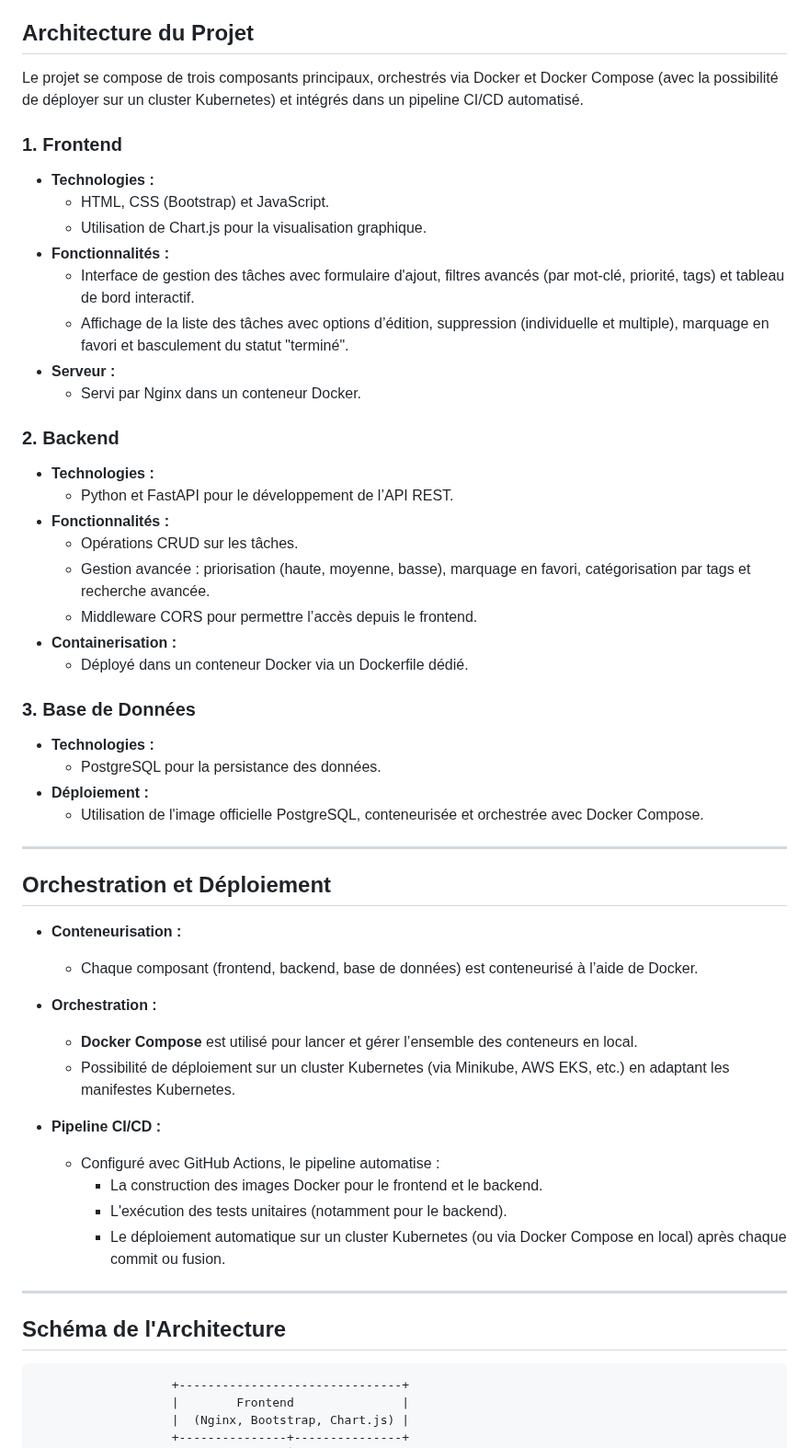
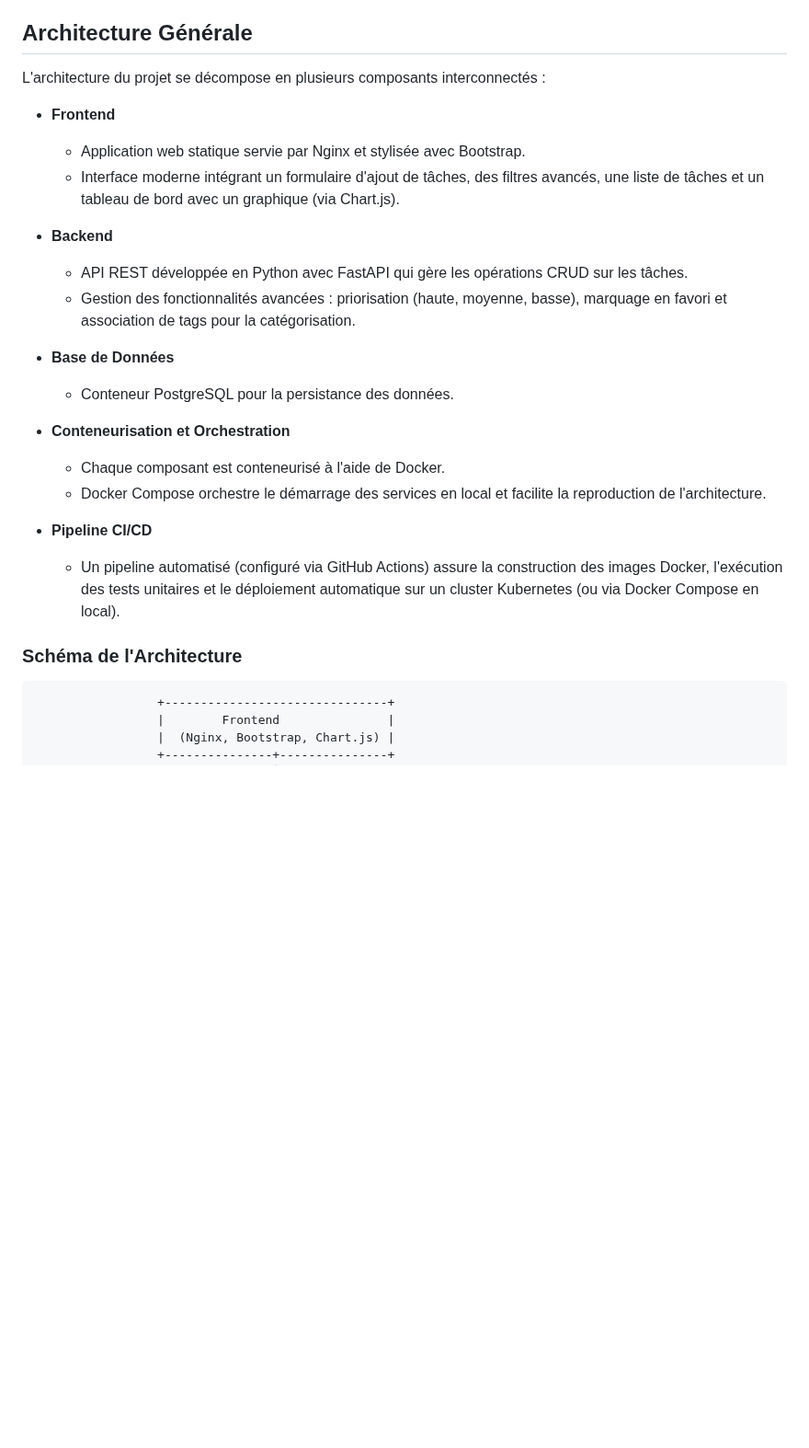
Before and after one commit to romain-af/projetfinal_devops, a Markdown page: ReadME.md, the part around one of its changes. Shown at 92% size. Rendered like a GitHub page; blank space fills up the shorter version.

Commit message:
Projet final ReadME v5 a l'aide

````diff
--- a/ReadME.md
+++ b/ReadME.md
@@ -5,58 +5,30 @@ Ce projet final a pour objectif de concevoir et déployer une application web si
 L’idée est de se familiariser avec les fondamentaux de l’intégration et de la livraison continues, la conteneurisation et le déploiement sur un cluster Kubernetes (local ou via un service managé tel qu'AWS EKS).
 Le projet intègre un frontend, un backend et une base de données, et offre des fonctionnalités avancées telles que la priorisation, le marquage en favori, la catégorisation par tags, ainsi qu’un tableau de bord interactif avec des graphiques de statistiques.
 
-## Architecture du Projet
+## Architecture Générale
+L'architecture du projet se décompose en plusieurs composants interconnectés :
 
-Le projet se compose de trois composants principaux, orchestrés via Docker et Docker Compose (avec la possibilité de déployer sur un cluster Kubernetes) et intégrés dans un pipeline CI/CD automatisé.
+- **Frontend**
+  - Application web statique servie par Nginx et stylisée avec Bootstrap.
+  - Interface moderne intégrant un formulaire d'ajout de tâches, des filtres avancés, une liste de tâches et un tableau de bord avec un graphique (via Chart.js).
 
-### 1. Frontend
-- **Technologies :**
-  - HTML, CSS (Bootstrap) et JavaScript.
-  - Utilisation de Chart.js pour la visualisation graphique.
-- **Fonctionnalités :**
-  - Interface de gestion des tâches avec formulaire d'ajout, filtres avancés (par mot-clé, priorité, tags) et tableau de bord interactif.
-  - Affichage de la liste des tâches avec options d’édition, suppression (individuelle et multiple), marquage en favori et basculement du statut "terminé".
-- **Serveur :**
-  - Servi par Nginx dans un conteneur Docker.
+- **Backend**
+  - API REST développée en Python avec FastAPI qui gère les opérations CRUD sur les tâches.
+  - Gestion des fonctionnalités avancées : priorisation (haute, moyenne, basse), marquage en favori et association de tags pour la catégorisation.
 
-### 2. Backend
-- **Technologies :**
-  - Python et FastAPI pour le développement de l’API REST.
-- **Fonctionnalités :**
-  - Opérations CRUD sur les tâches.
-  - Gestion avancée : priorisation (haute, moyenne, basse), marquage en favori, catégorisation par tags et recherche avancée.
-  - Middleware CORS pour permettre l’accès depuis le frontend.
-- **Containerisation :**
-  - Déployé dans un conteneur Docker via un Dockerfile dédié.
+- **Base de Données**
+  - Conteneur PostgreSQL pour la persistance des données.
 
-### 3. Base de Données
-- **Technologies :**
-  - PostgreSQL pour la persistance des données.
-- **Déploiement :**
-  - Utilisation de l'image officielle PostgreSQL, conteneurisée et orchestrée avec Docker Compose.
+- **Conteneurisation et Orchestration**
+  - Chaque composant est conteneurisé à l'aide de Docker.
+  - Docker Compose orchestre le démarrage des services en local et facilite la reproduction de l'architecture.
 
----
+- **Pipeline CI/CD**
+  - Un pipeline automatisé (configuré via GitHub Actions) assure la construction des images Docker, l'exécution des tests unitaires et le déploiement automatique sur un cluster Kubernetes (ou via Docker Compose en local).
 
-## Orchestration et Déploiement
+### Schéma de l'Architecture
 
-- **Conteneurisation :**
-  - Chaque composant (frontend, backend, base de données) est conteneurisé à l’aide de Docker.
-
-- **Orchestration :**
-  - **Docker Compose** est utilisé pour lancer et gérer l’ensemble des conteneurs en local.
-  - Possibilité de déploiement sur un cluster Kubernetes (via Minikube, AWS EKS, etc.) en adaptant les manifestes Kubernetes.
-
-- **Pipeline CI/CD :**
-  - Configuré avec GitHub Actions, le pipeline automatise :
-    - La construction des images Docker pour le frontend et le backend.
-    - L'exécution des tests unitaires (notamment pour le backend).
-    - Le déploiement automatique sur un cluster Kubernetes (ou via Docker Compose en local) après chaque commit ou fusion.
-
----
-
-## Schéma de l'Architecture
-
-```plaintext
+  ```plaintext
                    +-------------------------------+
                    |        Frontend               |
                    |  (Nginx, Bootstrap, Chart.js) |
````
Also changed, not shown: other parts of ReadME.md (+0 -1 lines).
